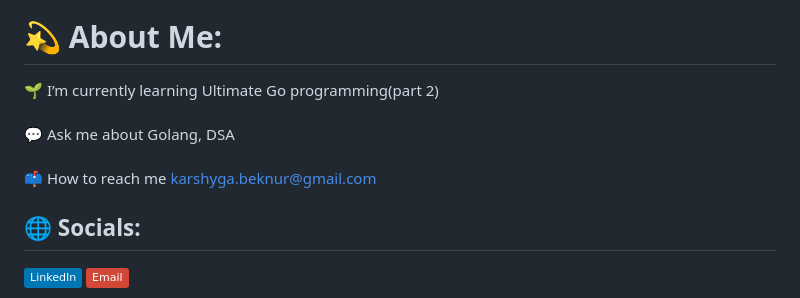
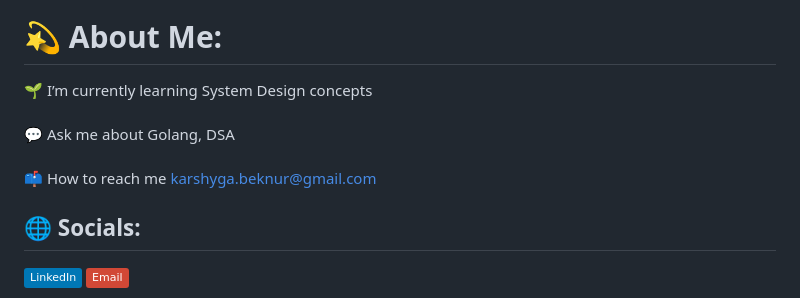
Before and after one commit to mrbelka12000/mrbelka12000, a Markdown page: README.md, the part around the change. GitHub-like rendering; badges without logos.

Commit message:
Update learning focus in README

```diff
--- a/README.md
+++ b/README.md
@@ -6,7 +6,7 @@
 ![](https://leetcard.jacoblin.cool/mrbelka12000?ext=heatmap&cache=0&theme=wtf)
 
 # 💫 About Me:
-🌱 I’m currently learning Ultimate Go programming(part 2)<br><br>💬 Ask me about Golang, DSA<br><br>📫 How to reach me karshyga.beknur@gmail.com
+🌱 I’m currently learning System Design concepts<br><br>💬 Ask me about Golang, DSA<br><br>📫 How to reach me karshyga.beknur@gmail.com
 
 
 ## 🌐 Socials:
```
